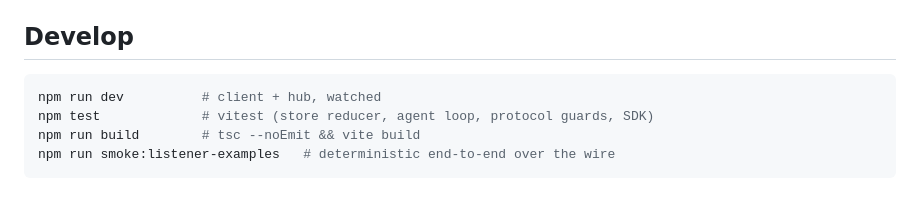
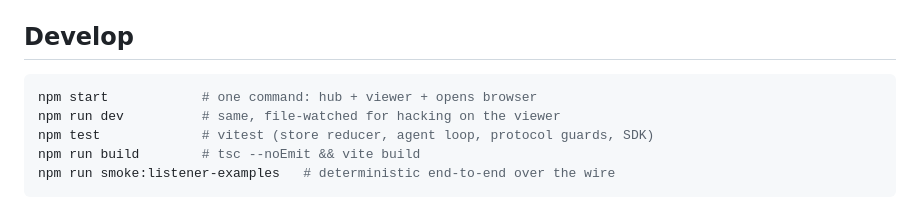
Before and after one commit to vinny380/agent-viz, a Markdown page: README.md, the part around the change. Drawn GitHub-style.

Commit message:
docs: document npm start / npx agent-viz launcher
Co-Authored-By: Claude Opus 4.8 (1M context) <noreply@anthropic.com>

````diff
--- a/README.md
+++ b/README.md
@@ -175,7 +175,8 @@ Use a different port when another workspace already holds `8788`.
 ## Develop
 
 ```sh
-npm run dev          # client + hub, watched
+npm start            # one command: hub + viewer + opens browser
+npm run dev          # same, file-watched for hacking on the viewer
 npm test             # vitest (store reducer, agent loop, protocol guards, SDK)
 npm run build        # tsc --noEmit && vite build
 npm run smoke:listener-examples   # deterministic end-to-end over the wire
````
Also changed, not shown: docs/listener-sdk.md (+6 -4 lines).
